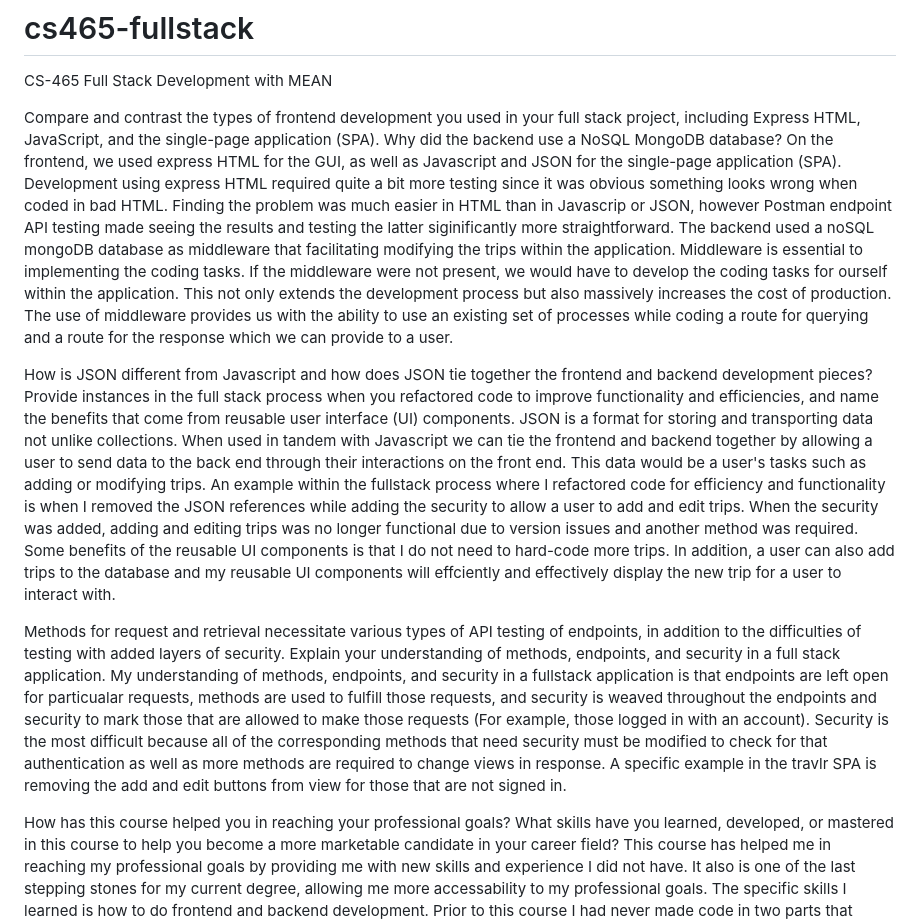
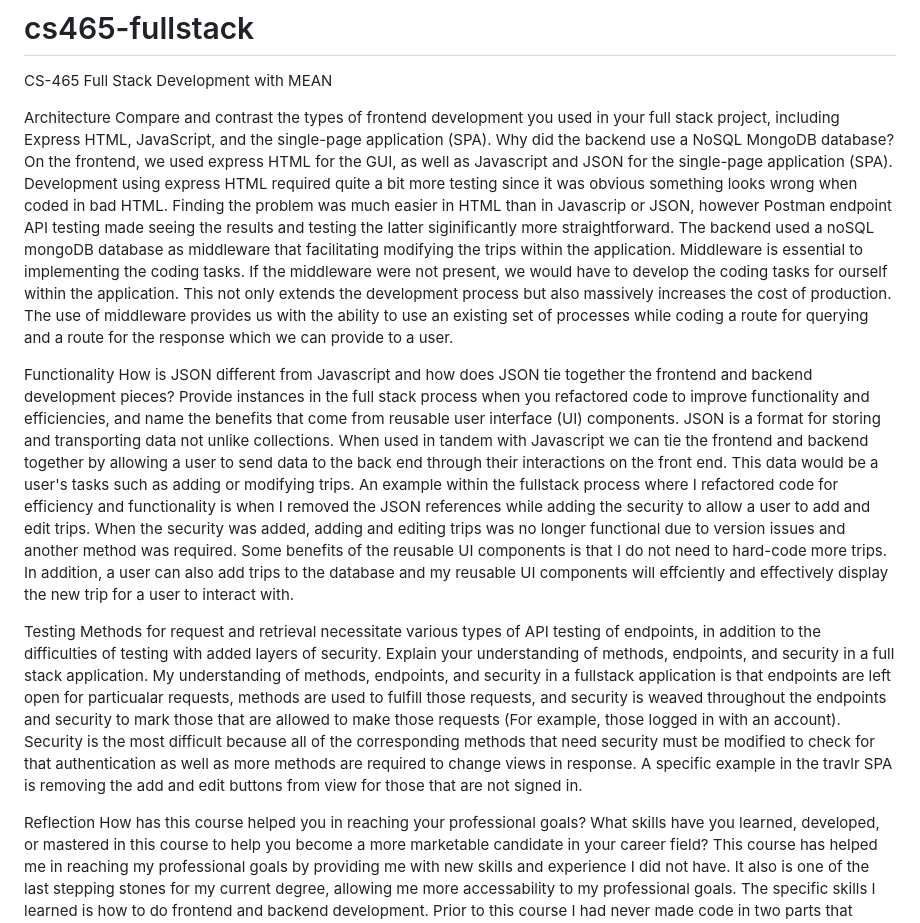
Before and after one commit to pruitttylerl/cs465-fullstack, a Markdown page: README.md, the part around the change. GitHub-like rendering.

Commit message:
Update README.md
Added titles for clarity

```diff
--- a/README.md
+++ b/README.md
@@ -1,18 +1,22 @@
 # cs465-fullstack
 CS-465 Full Stack Development with MEAN
 
+Architecture
 Compare and contrast the types of frontend development you used in your full stack project, including Express HTML, JavaScript, and the single-page application (SPA).
 Why did the backend use a NoSQL MongoDB database?
 On the frontend, we used express HTML for the GUI, as well as Javascript and JSON for the single-page application (SPA). Development using express HTML required quite a bit more testing since it was obvious something looks wrong when coded in bad HTML. Finding the problem was much easier in HTML than in Javascrip or JSON, however Postman endpoint API testing made seeing the results and testing the latter siginificantly more straightforward. The backend used a noSQL mongoDB database as middleware that facilitating modifying the trips within the application. Middleware is essential to implementing the coding tasks. If the middleware were not present, we would have to develop the coding tasks for ourself within the application. This not only extends the development process but also massively increases the cost of production. The use of middleware provides us with the ability to use an existing set of processes while coding a route for querying and a route for the response which we can provide to a user.
 
+Functionality
 How is JSON different from Javascript and how does JSON tie together the frontend and backend development pieces?
 Provide instances in the full stack process when you refactored code to improve functionality and efficiencies, and name the benefits that come from reusable user interface (UI) components.
 JSON is a format for storing and transporting data not unlike collections. When used in tandem with Javascript we can tie the frontend and backend together by allowing a user to send data to the back end through their interactions on the front end. This data would be a user's tasks such as adding or modifying trips.
 An example within the fullstack process where I refactored code for efficiency and functionality is when I removed the JSON references while adding the security to allow a user to add and edit trips. When the security was added, adding and editing trips was no longer functional due to version issues and another method was required.
 Some benefits of the reusable UI components is that I do not need to hard-code more trips. In addition, a user can also add trips to the database and my reusable UI components will effciently and effectively display the new trip for a user to interact with.
 
+Testing
 Methods for request and retrieval necessitate various types of API testing of endpoints, in addition to the difficulties of testing with added layers of security. Explain your understanding of methods, endpoints, and security in a full stack application.
 My understanding of methods, endpoints, and security in a fullstack application is that endpoints are left open for particualar requests, methods are used to fulfill those requests, and security is weaved throughout the endpoints and security to mark those that are allowed to make those requests (For example, those logged in with an account). Security is the most difficult because all of the corresponding methods that need security must be modified to check for that authentication as well as more methods are required to change views in response. A specific example in the travlr SPA is removing the add and edit buttons from view for those that are not signed in.
 
+Reflection
 How has this course helped you in reaching your professional goals? What skills have you learned, developed, or mastered in this course to help you become a more marketable candidate in your career field?
 This course has helped me in reaching my professional goals by providing me with new skills and experience I did not have. It also is one of the last stepping stones for my current degree, allowing me more accessability to my professional goals. The specific skills I learned is how to do frontend and backend development. Prior to this course I had never made code in two parts that interract with each other, and I have always been curious as to what order that development would go, or if another person was needed. This may help me be a more marketable candidate in my career field of computer science since I have this experience and will be faster at picking it back up again should I be requested to do more work with frontends and backends.
```
